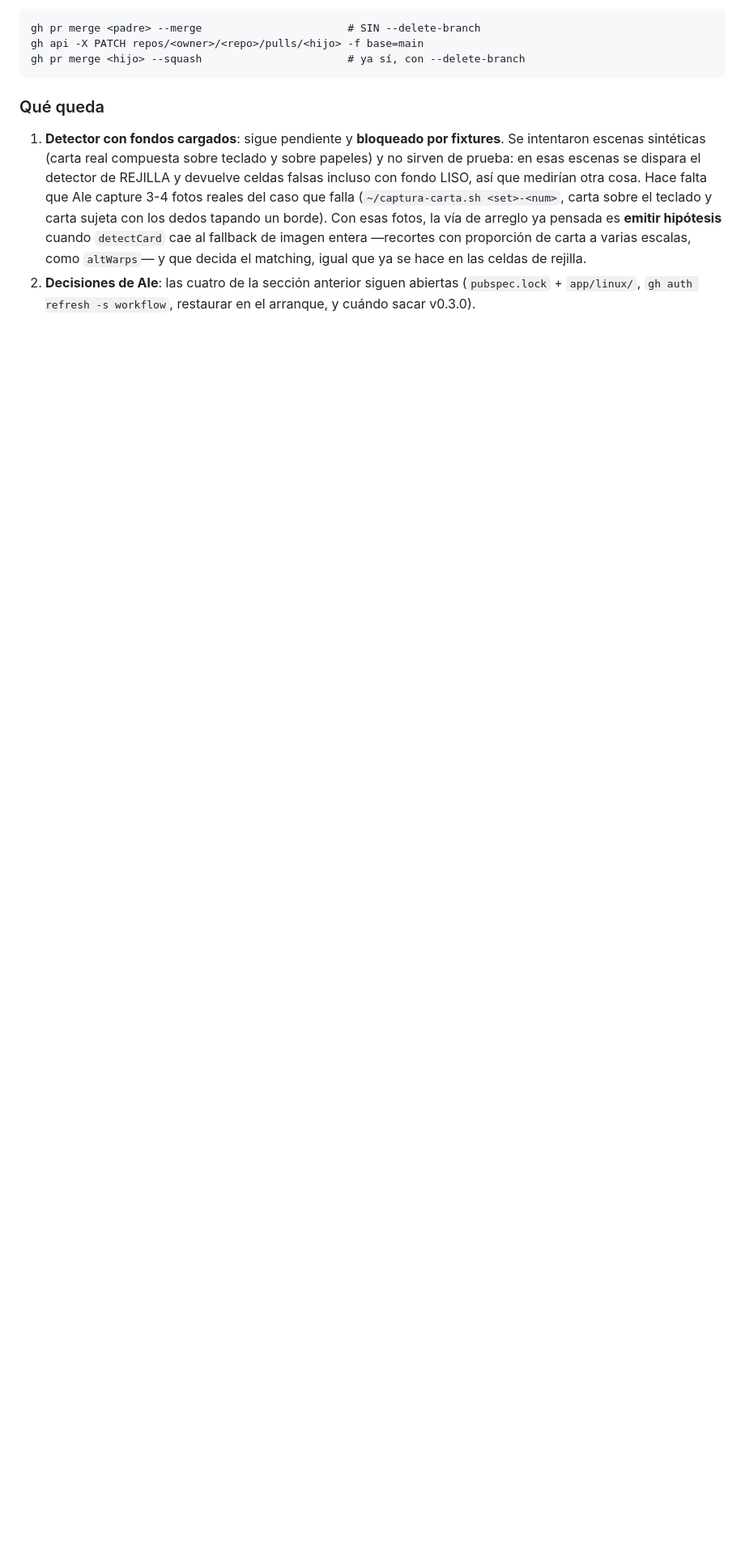
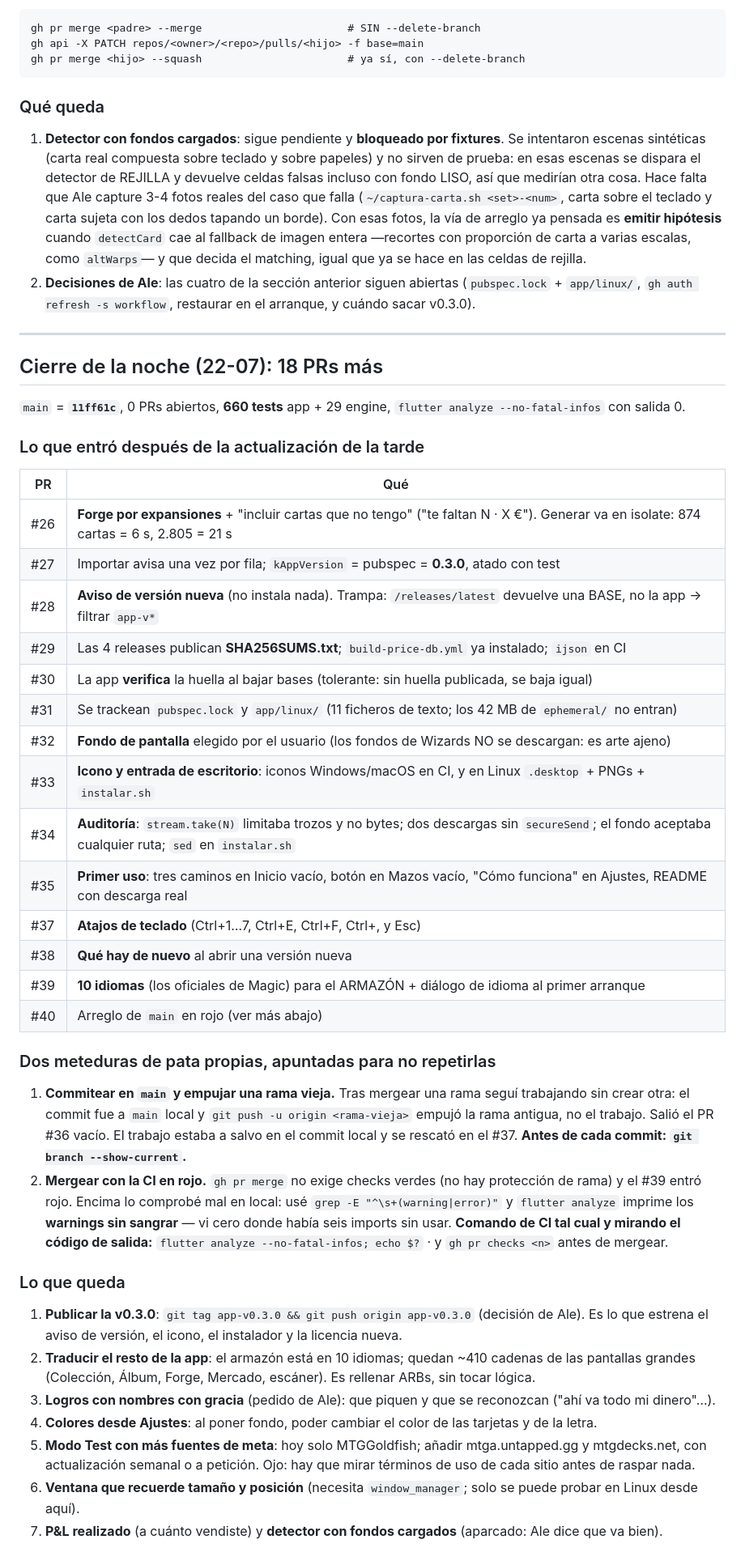
Before and after one commit to AAlexmc/Manaforge, a Markdown page: docs/plans/2026-07-22-cierre-de-sesion.md, the part around the change. Shown at 81% size. Drawn GitHub-style; blank space fills up the shorter version.

Commit message:
Nota de cierre de la noche: 18 PRs más, dos meteduras de pata y lo que queda (#41)
Co-authored-by: Ale <ale@manaforge.local>

```diff
--- a/docs/plans/2026-07-22-cierre-de-sesion.md
+++ b/docs/plans/2026-07-22-cierre-de-sesion.md
@@ -196,3 +196,63 @@ gh pr merge <hijo> --squash                       # ya sí, con --delete-branch
 2. **Decisiones de Ale**: las cuatro de la sección anterior siguen abiertas
    (`pubspec.lock` + `app/linux/`, `gh auth refresh -s workflow`, restaurar en
    el arranque, y cuándo sacar v0.3.0).
+
+---
+
+## Cierre de la noche (22-07): 18 PRs más
+
+`main` = **`11ff61c`**, 0 PRs abiertos, **660 tests** app + 29 engine,
+`flutter analyze --no-fatal-infos` con salida 0.
+
+### Lo que entró después de la actualización de la tarde
+
+| PR | Qué |
+|---|---|
+| #26 | **Forge por expansiones** + "incluir cartas que no tengo" ("te faltan N · X €"). Generar va en isolate: 874 cartas = 6 s, 2.805 = 21 s |
+| #27 | Importar avisa una vez por fila; `kAppVersion` = pubspec = **0.3.0**, atado con test |
+| #28 | **Aviso de versión nueva** (no instala nada). Trampa: `/releases/latest` devuelve una BASE, no la app → filtrar `app-v*` |
+| #29 | Las 4 releases publican **SHA256SUMS.txt**; `build-price-db.yml` ya instalado; `ijson` en CI |
+| #30 | La app **verifica** la huella al bajar bases (tolerante: sin huella publicada, se baja igual) |
+| #31 | Se trackean `pubspec.lock` y `app/linux/` (11 ficheros de texto; los 42 MB de `ephemeral/` no entran) |
+| #32 | **Fondo de pantalla** elegido por el usuario (los fondos de Wizards NO se descargan: es arte ajeno) |
+| #33 | **Icono y entrada de escritorio**: iconos Windows/macOS en CI, y en Linux `.desktop` + PNGs + `instalar.sh` |
+| #34 | **Auditoría**: `stream.take(N)` limitaba trozos y no bytes; dos descargas sin `secureSend`; el fondo aceptaba cualquier ruta; `sed` en `instalar.sh` |
+| #35 | **Primer uso**: tres caminos en Inicio vacío, botón en Mazos vacío, "Cómo funciona" en Ajustes, README con descarga real |
+| #37 | **Atajos de teclado** (Ctrl+1…7, Ctrl+E, Ctrl+F, Ctrl+, y Esc) |
+| #38 | **Qué hay de nuevo** al abrir una versión nueva |
+| #39 | **10 idiomas** (los oficiales de Magic) para el ARMAZÓN + diálogo de idioma al primer arranque |
+| #40 | Arreglo de `main` en rojo (ver más abajo) |
+
+### Dos meteduras de pata propias, apuntadas para no repetirlas
+
+1. **Commitear en `main` y empujar una rama vieja.** Tras mergear una rama seguí
+   trabajando sin crear otra: el commit fue a `main` local y `git push -u origin
+   <rama-vieja>` empujó la rama antigua, no el trabajo. Salió el PR #36 vacío. El
+   trabajo estaba a salvo en el commit local y se rescató en el #37.
+   **Antes de cada commit: `git branch --show-current`.**
+2. **Mergear con la CI en rojo.** `gh pr merge` no exige checks verdes (no hay
+   protección de rama) y el #39 entró rojo. Encima lo comprobé mal en local: usé
+   `grep -E "^\s+(warning|error)"` y `flutter analyze` imprime los **warnings sin
+   sangrar** — vi cero donde había seis imports sin usar.
+   **Comando de CI tal cual y mirando el código de salida:**
+   `flutter analyze --no-fatal-infos; echo $?` · y `gh pr checks <n>` antes de mergear.
+
+### Lo que queda
+
+1. **Publicar la v0.3.0**: `git tag app-v0.3.0 && git push origin app-v0.3.0`
+   (decisión de Ale). Es lo que estrena el aviso de versión, el icono, el
+   instalador y la licencia nueva.
+2. **Traducir el resto de la app**: el armazón está en 10 idiomas; quedan ~410
+   cadenas de las pantallas grandes (Colección, Álbum, Forge, Mercado, escáner).
+   Es rellenar ARBs, sin tocar lógica.
+3. **Logros con nombres con gracia** (pedido de Ale): que piquen y que se
+   reconozcan ("ahí va todo mi dinero"…).
+4. **Colores desde Ajustes**: al poner fondo, poder cambiar el color de las
+   tarjetas y de la letra.
+5. **Modo Test con más fuentes de meta**: hoy solo MTGGoldfish; añadir
+   mtga.untapped.gg y mtgdecks.net, con actualización semanal o a petición.
+   Ojo: hay que mirar términos de uso de cada sitio antes de raspar nada.
+6. **Ventana que recuerde tamaño y posición** (necesita `window_manager`; solo
+   se puede probar en Linux desde aquí).
+7. **P&L realizado** (a cuánto vendiste) y **detector con fondos cargados**
+   (aparcado: Ale dice que va bien).
```
